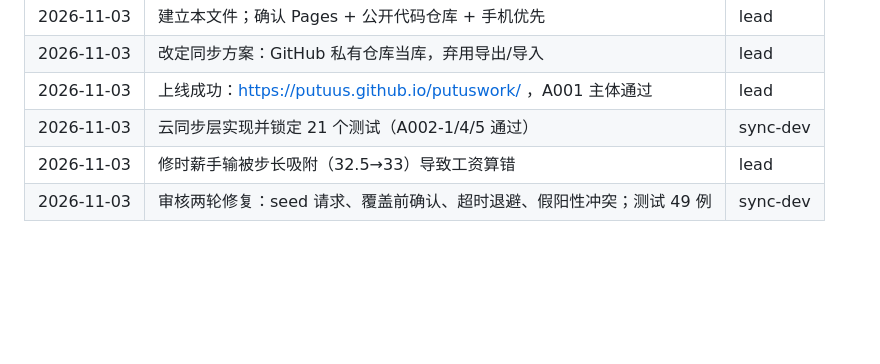
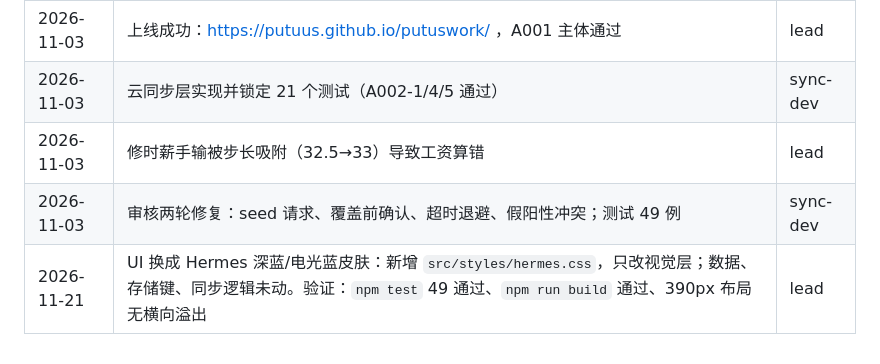
Before and after one commit to Putuus/putuswork, a Markdown page: PROJECT_RULES.md, the part around the change. Rendered like a GitHub page; blank space fills up the shorter version.

```diff
--- a/PROJECT_RULES.md
+++ b/PROJECT_RULES.md
@@ -123,3 +123,4 @@
 | 2026-11-03 | 云同步层实现并锁定 21 个测试（A002-1/4/5 通过） | sync-dev |
 | 2026-11-03 | 修时薪手输被步长吸附（32.5→33）导致工资算错 | lead |
 | 2026-11-03 | 审核两轮修复：seed 请求、覆盖前确认、超时退避、假阳性冲突；测试 49 例 | sync-dev |
+| 2026-11-21 | UI 换成 Hermes 深蓝/电光蓝皮肤：新增 `src/styles/hermes.css`，只改视觉层；数据、存储键、同步逻辑未动。验证：`npm test` 49 通过、`npm run build` 通过、390px 布局无横向溢出 | lead |
```
Also changed, not shown: README.md (+24 -35 lines), docs/preview-dark.jpg (deleted), docs/preview-drawer.jpg (deleted), docs/preview-home.jpg (deleted), docs/preview-home.png (added), docs/preview-light.png (added), docs/preview-stats.jpg (deleted), 8 other files.
